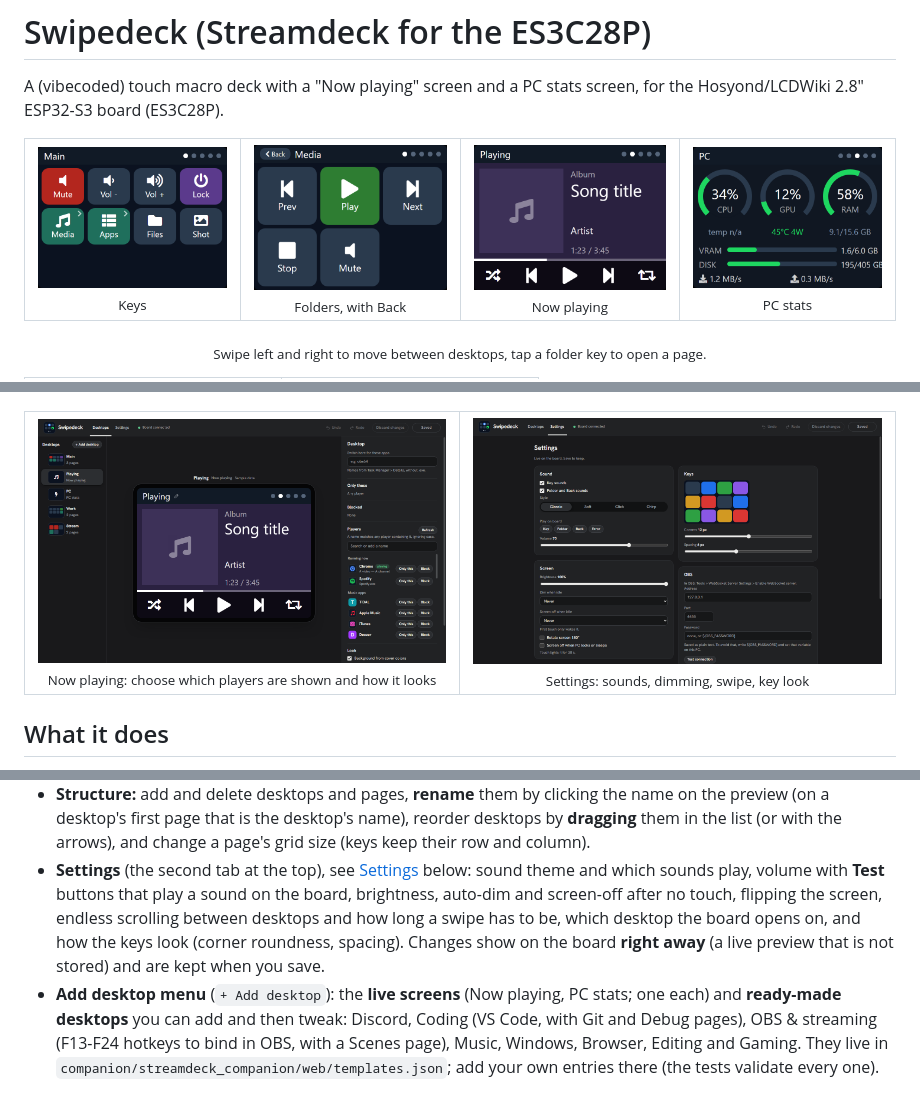
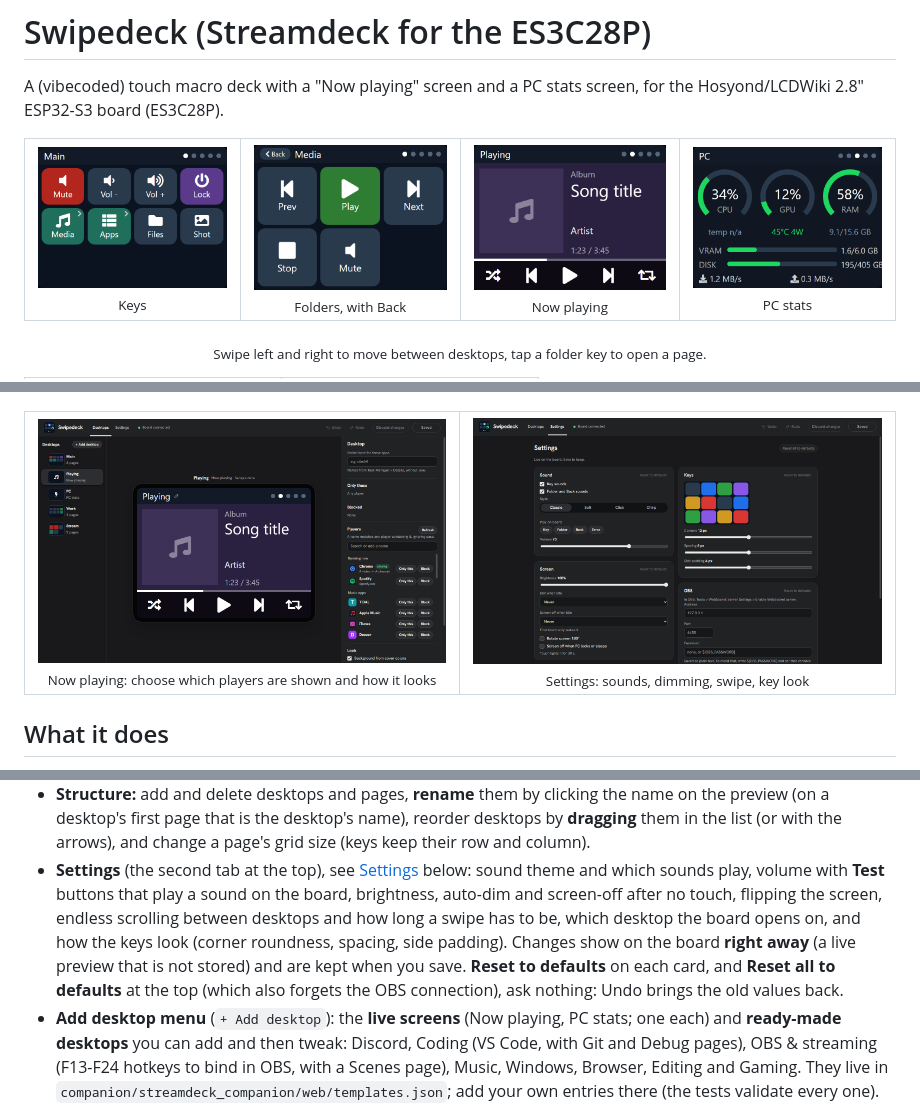
Before and after one commit to geniosoy/Swipedeck, a Markdown page: README.md, 3 parts joined by grey strips. Rendered like a GitHub page; pictures changed too: docs/images/screen-folder.png, docs/images/screen-keys.png, docs/images/settings.png.

```diff
--- a/README.md
+++ b/README.md
@@ -122,8 +122,10 @@ The companion serves a layout editor at **http://127.0.0.1:8765/** (`Streamdeck-
   the arrows), and change a page's grid size (keys keep their row and column).
 * **Settings** (the second tab at the top), see [Settings](#settings) below: sound theme and which sounds play,
   volume with **Test** buttons that play a sound on the board, brightness, auto-dim and screen-off after no touch,
-  flipping the screen, endless scrolling between desktops and how long a swipe has to be, which desktop the board opens on, and how the keys look (corner roundness, spacing). Changes show
-  on the board **right away** (a live preview that is not stored) and are kept when you save.
+  flipping the screen, endless scrolling between desktops and how long a swipe has to be, which desktop the board opens on, and how the keys look (corner roundness, spacing, side padding). Changes show
+  on the board **right away** (a live preview that is not stored) and are kept when you save. **Reset to defaults** on each
+  card, and **Reset all to defaults** at the top (which also forgets the OBS connection), ask nothing: Undo brings the old
+  values back.
 * **Add desktop menu** (`+ Add desktop`): the **live screens** (Now playing, PC stats; one each) and **ready-made
   desktops** you can add and then tweak: Discord, Coding (VS Code, with Git and Debug pages), OBS & streaming (F13-F24
   hotkeys to bind in OBS, with a Scenes page), Music, Windows, Browser, Editing and Gaming. They live in
```
Also changed, not shown: other parts of README.md (+5 -3 lines), DESIGN.md (+1 -1 lines), docs/images/editor.png, 11 other files.
